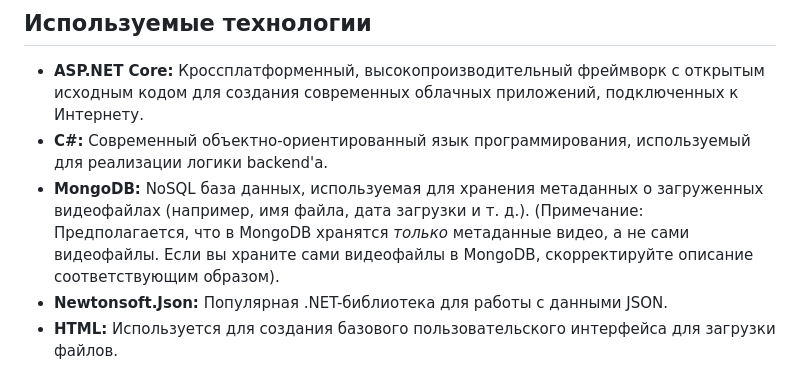
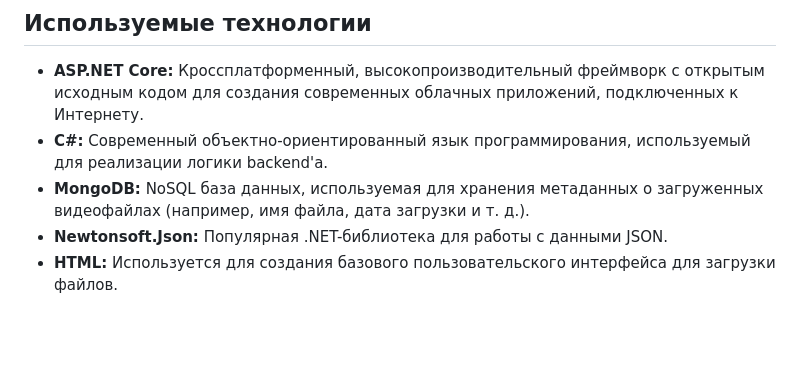
Before and after one commit to sonic12727/DownloadApp351Group, a Markdown page: README.md, the part around the change. Drawn GitHub-style; blank space fills up the shorter version.

```diff
--- a/README.md
+++ b/README.md
@@ -19,7 +19,7 @@
 
 *   **ASP.NET Core:** Кроссплатформенный, высокопроизводительный фреймворк с открытым исходным кодом для создания современных облачных приложений, подключенных к Интернету.
 *   **C#:** Современный объектно-ориентированный язык программирования, используемый для реализации логики backend'а.
-*   **MongoDB:** NoSQL база данных, используемая для хранения метаданных о загруженных видеофайлах (например, имя файла, дата загрузки и т. д.). (Примечание: Предполагается, что в MongoDB хранятся *только* метаданные видео, а не сами видеофайлы. Если вы храните сами видеофайлы в MongoDB, скорректируйте описание соответствующим образом).
+*   **MongoDB:** NoSQL база данных, используемая для хранения метаданных о загруженных видеофайлах (например, имя файла, дата загрузки и т. д.).
 *   **Newtonsoft.Json:** Популярная .NET-библиотека для работы с данными JSON.
 *   **HTML:** Используется для создания базового пользовательского интерфейса для загрузки файлов.
 
```
